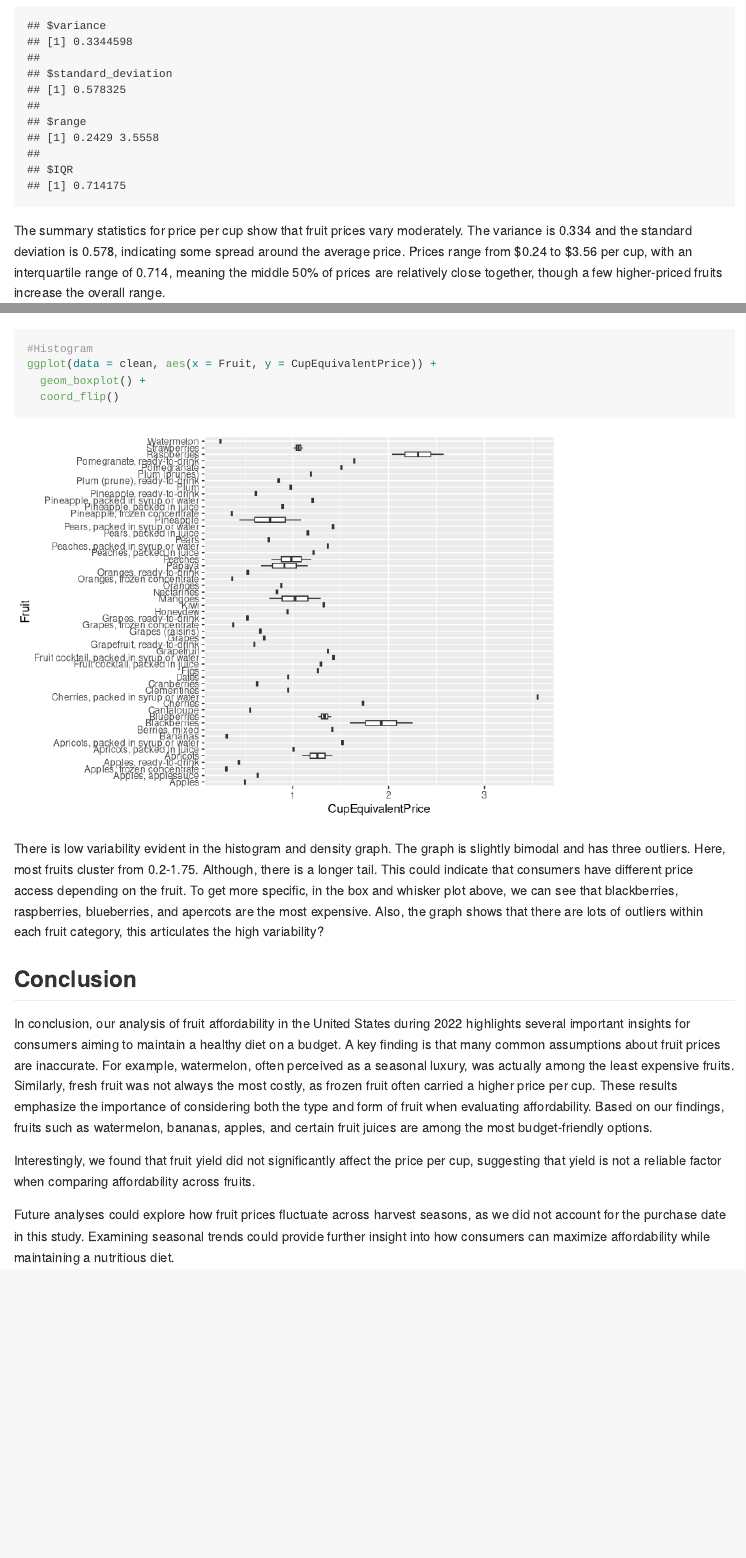
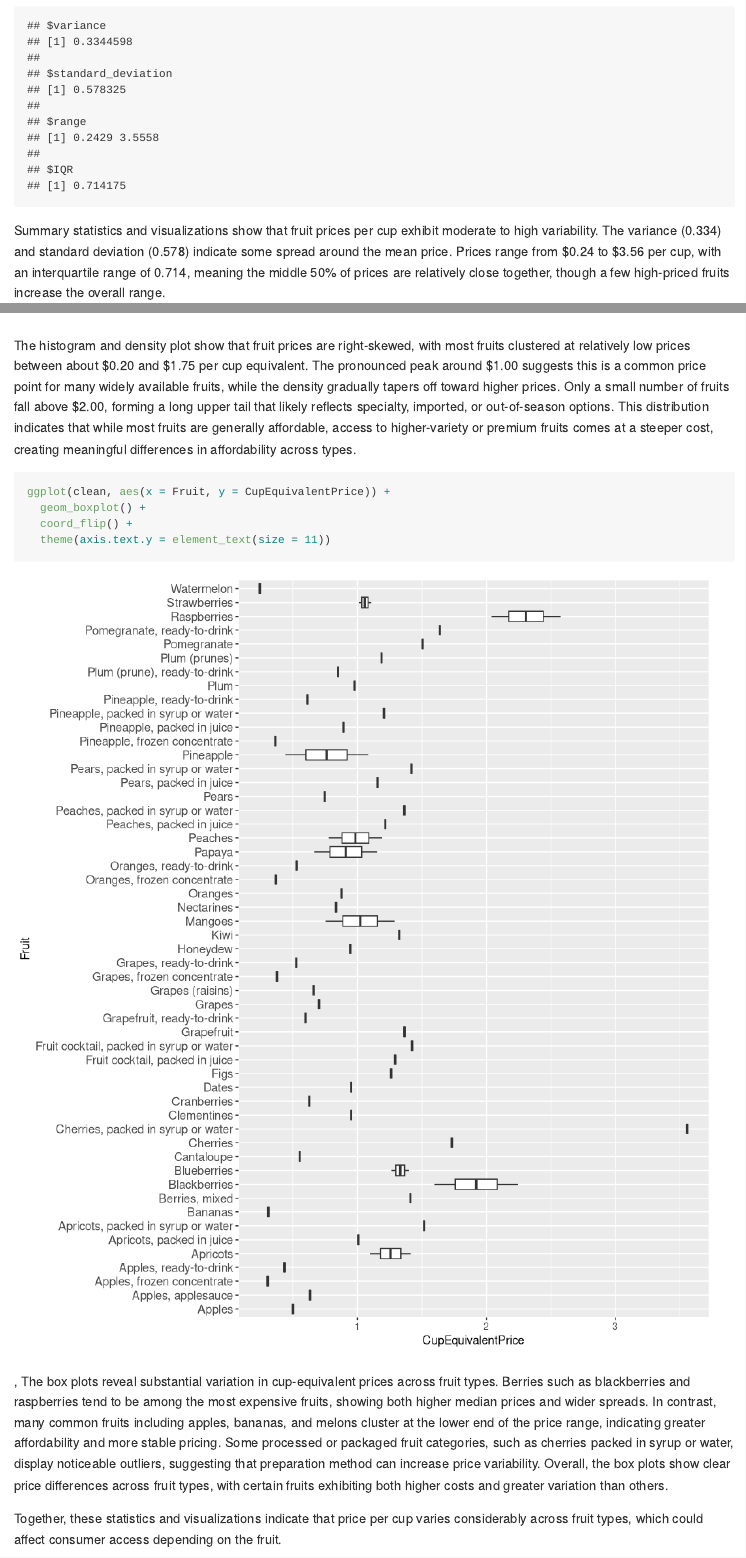
Before and after one commit to ssarahyao/DS-2020-Final-Project, an R Markdown document (README.Rmd): the page in a window 1100 px wide, from 14650 px down, and a second part further down, joined at a grey line. Rendered offline with R 4.5, knitr and Pandoc, with nearby package versions; long lines of code are wrapped.

Commit message:
updated Q3, Q4, and conclusion

````diff
--- a/README.Rmd
+++ b/README.Rmd
@@ -353,12 +349,12 @@ list(
 )
 ```
 
-The summary statistics for price per cup show that fruit prices vary moderately. The variance is 0.334 and the standard deviation is 0.578, indicating some spread around the average price. Prices range from $0.24 to $3.56 per cup, with an interquartile range of 0.714, meaning the middle 50% of prices are relatively close together, though a few higher-priced fruits increase the overall range.
+Summary statistics and visualizations show that fruit prices per cup exhibit moderate to high variability. The variance (0.334) and standard deviation (0.578) indicate some spread around the mean price. Prices range from $0.24 to $3.56 per cup, with an interquartile range of 0.714, meaning the middle 50% of prices are relatively close together, though a few high-priced fruits increase the overall range.
 
 ```{r}
 library(ggplot2)
 
-#Histogram
+# Histogram
 ggplot(clean, aes(x = CupEquivalentPrice)) +
   geom_histogram(bins = 15, fill = "blue", color = "black") +
   labs(
@@ -375,20 +371,27 @@ ggplot(clean, aes(x = CupEquivalentPrice)) +
     x = "Cup-Equivalent Price ($)",
     y = "Density"
   )
-
-#Histogram
-ggplot(data = clean, aes(x = Fruit, y = CupEquivalentPrice)) +
-  geom_boxplot() +
-  coord_flip()
 ```
 
-There is low variability evident in the histogram and density graph. The graph is slightly bimodal and has three outliers. Here, most fruits cluster from 0.2-1.75. Although, there is a longer tail. This could indicate that consumers have different price access depending on the fruit. To get more specific, in the box and whisker plot above, we can see that blackberries, raspberries, blueberries, and apercots are the most expensive. Also, the graph shows that there are lots of outliers within each fruit category, this articulates the high variability?
+The histogram and density plot show that fruit prices are right-skewed, with most fruits clustered at relatively low prices between about $0.20 and $1.75 per cup equivalent. The pronounced peak around $1.00 suggests this is a common price point for many widely available fruits, while the density gradually tapers off toward higher prices. Only a small number of fruits fall above $2.00, forming a long upper tail that likely reflects specialty, imported, or out-of-season options. This distribution indicates that while most fruits are generally affordable, access to higher-variety or premium fruits comes at a steeper cost, creating meaningful differences in affordability across types.
 
+```{r, fig.height=10, fig.width=9}
+ggplot(clean, aes(x = Fruit, y = CupEquivalentPrice)) +
+  geom_boxplot() +
+  coord_flip() +
+  theme(axis.text.y = element_text(size = 11))
+```
+,
+The box plots reveal substantial variation in cup-equivalent prices across fruit types. Berries such as blackberries and raspberries tend to be among the most expensive fruits, showing both higher median prices and wider spreads. In contrast, many common fruits including apples, bananas, and melons cluster at the lower end of the price range, indicating greater affordability and more stable pricing. Some processed or packaged fruit categories, such as cherries packed in syrup or water, display noticeable outliers, suggesting that preparation method can increase price variability. Overall, the box plots show clear price differences across fruit types, with certain fruits exhibiting both higher costs and greater variation than others.
+
+Together, these statistics and visualizations indicate that price per cup varies considerably across fruit types, which could affect consumer access depending on the fruit.
 
 ## Conclusion
 
-In conclusion, our analysis of fruit affordability in the United States during 2022 highlights several important insights for consumers aiming to maintain a healthy diet on a budget. A key finding is that many common assumptions about fruit prices are inaccurate. For example, watermelon, often perceived as a seasonal luxury, was actually among the least expensive fruits. Similarly, fresh fruit was not always the most costly, as frozen fruit often carried a higher price per cup. These results emphasize the importance of considering both the type and form of fruit when evaluating affordability. Based on our findings, fruits such as watermelon, bananas, apples, and certain fruit juices are among the most budget-friendly options.
+This analysis of fruit affordability in the United States in 2022 reveals several important insights that challenge common assumptions about nutritious eating on a budget. First, affordability varies widely across fruit types, with most fruits clustering around 1.00 dollars per cup equivalent but a long tail of higher priced fruits, particularly berries and cherries, driving substantial variability. Watermelon stands out as the most affordable option at just 0.24 dollars per cup, while cherries are the most expensive, reflecting differences in seasonality, labor intensity, and handling requirements.
 
-Interestingly, we found that fruit yield did not significantly affect the price per cup, suggesting that yield is not a reliable factor when comparing affordability across fruits.
+Our investigation into fruit forms shows that processing plays a significant role in pricing. Contrary to the expectation that fresh fruits would be the most expensive, frozen fruits had the highest median price and the widest variability, likely due to their additional processing and storage demands. Juice was the least expensive and most consistent form, suggesting that large scale processing and blending help reduce costs. These findings highlight the importance of considering not only what fruit to buy but also the form in which it is purchased.
 
-Future analyses could explore how fruit prices fluctuate across harvest seasons, as we did not account for the purchase date in this study. Examining seasonal trends could provide further insight into how consumers can maximize affordability while maintaining a nutritious diet.
+We also examined whether yield, the fraction of a fruit that is edible, influences price. Both the correlation and regression analyses indicate that yield has almost no relationship with cup equivalent price. This demonstrates that other factors, such as supply chain complexity, perishability, and processing, are far more influential in determining affordability.
+
+Finally, the substantial variability across fruit types suggests that while many fruits are accessible at low cost, others remain significantly more expensive, which may limit consumer access to certain varieties. Future research incorporating seasonal pricing or regional differences could provide a more comprehensive understanding of affordability throughout the year. Examining seasonal trends could provide further insight into how consumers can maximize affordability while maintaining a nutritious diet.
````
Also changed, not shown: README.md, README_files/figure-gfm/unnamed-chunk-19-1.png (added), fruit_boxplot.png (added), README.Rmd (14 more changed lines).
